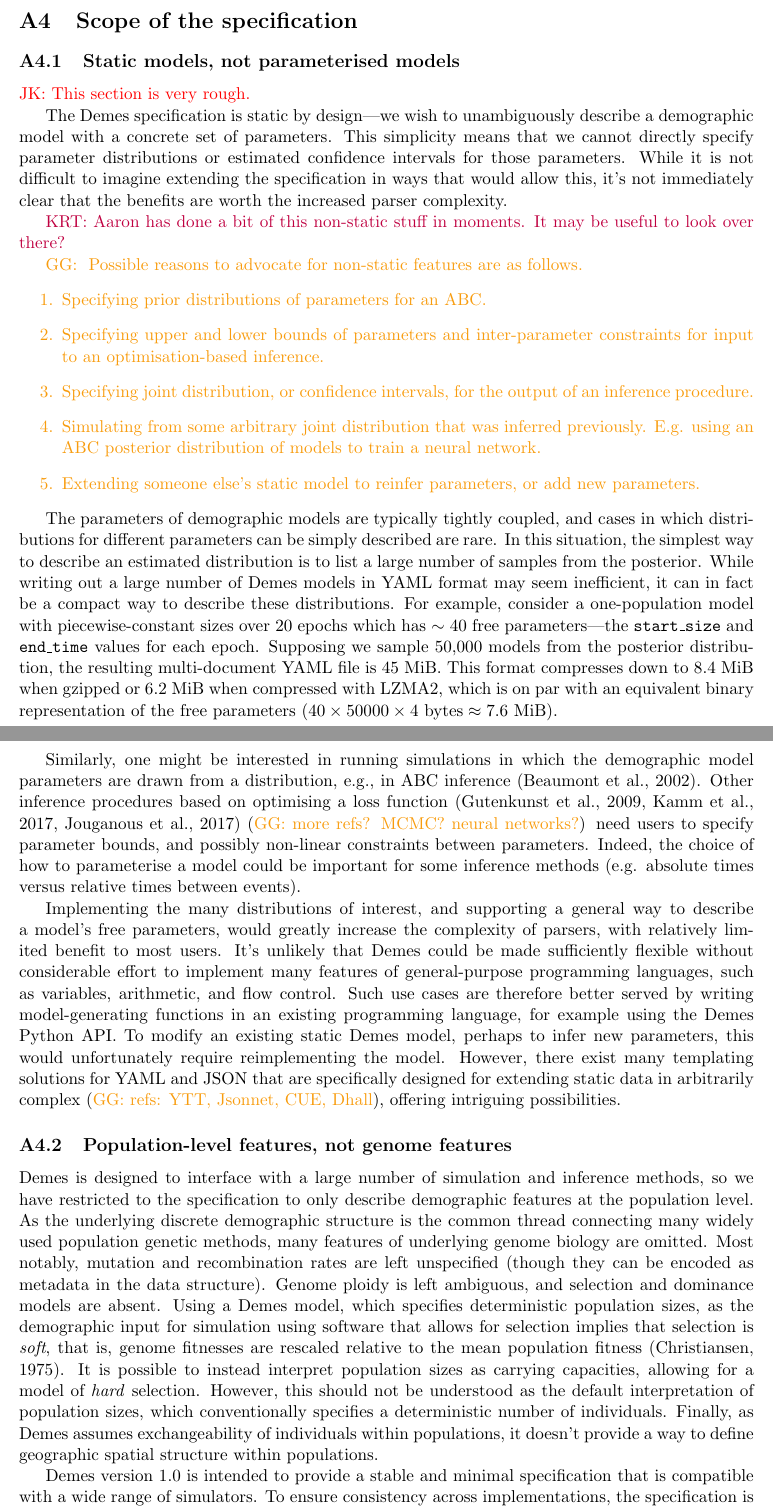
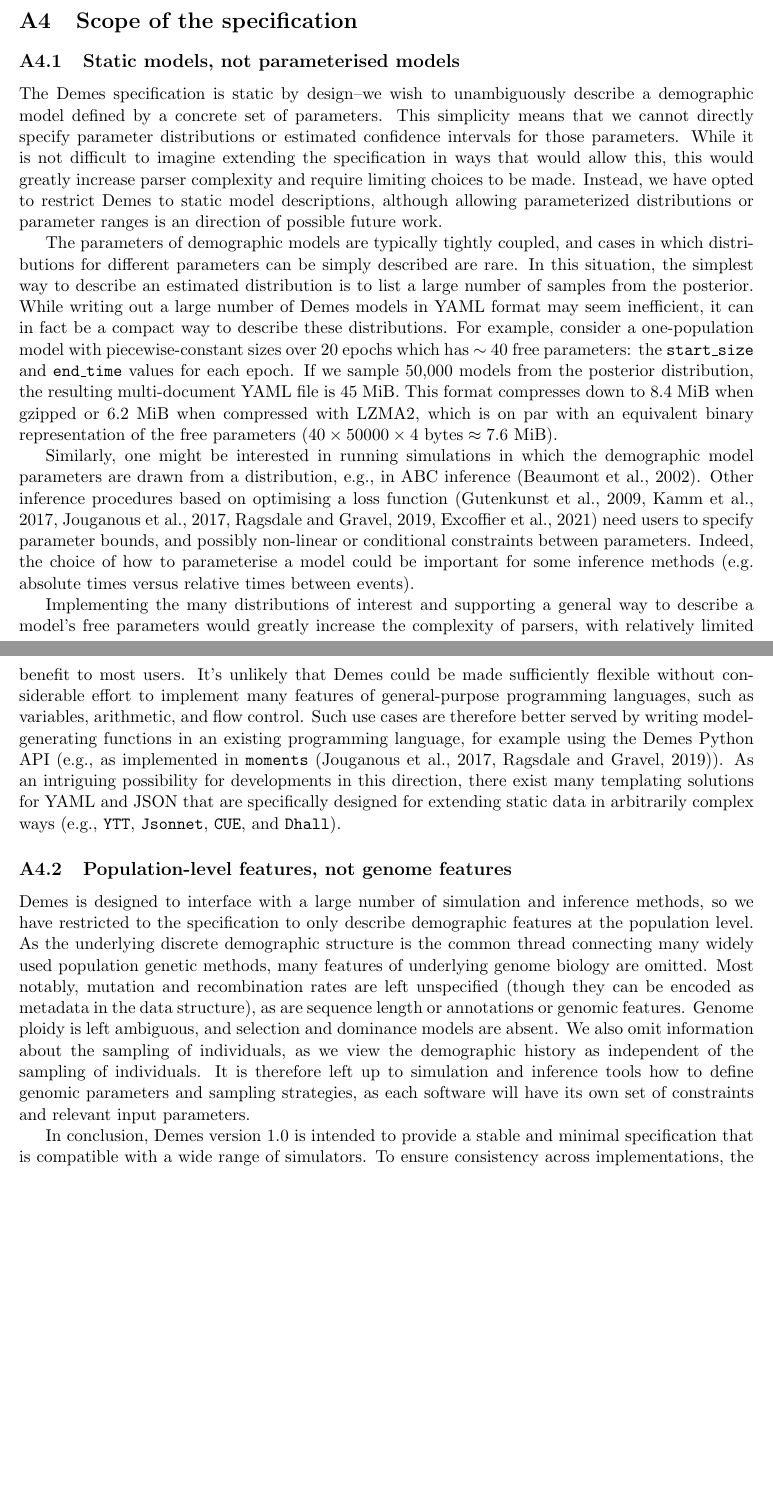
Before and after one commit to popsim-consortium/demes-paper, a LaTeX paper (paper.tex): two parts of pages 15 and 16 of 18, joined at a grey line, cut so that both start at the same text, the shorter picture padded with empty space. Compiled offline with pdfLaTeX; a missing bibliography style is replaced by a similar one.

Commit message:
edits to the scope section in appendix

```diff
--- a/paper.tex
+++ b/paper.tex
@@ -746,35 +746,39 @@ providing a solid foundation for the software ecosystem.
 \subsection{Static models, not parameterised models}
 \label{sec:appendix-static}
 
-\jkcomment{This section is very rough.}
-
 % https://github.com/popsim-consortium/demes-paper/issues/3
 
-The Demes specification is static by design---we wish to
-unambiguously describe a demographic model with a concrete set
+The Demes specification is static by design--we wish to
+unambiguously describe a demographic model defined by a concrete set
 of parameters. This simplicity means that we cannot directly
 specify parameter distributions or estimated confidence intervals
 for those parameters. While it is not difficult to imagine extending
-the specification in ways that would allow this, it's not immediately
-clear that the benefits are worth the increased parser complexity.
+the specification in ways that would allow this, this would greatly
+increase parser complexity and require limiting choices to be made.
+Instead, we have opted to restrict Demes to static model descriptions,
+although allowing parameterized distributions or parameter ranges
+is an direction of possible future work.
 
-\krtcomment{Aaron has done a bit of this non-static stuff in moments.  It may be useful to look over there?}
+%\krtcomment{
+%    Aaron has done a bit of this non-static stuff in moments.
+%    It may be useful to look over there?
+%}
 
-\ggcomment{
-Possible reasons to advocate for non-static features are as follows.
-\begin{enumerate}
-\item Specifying prior distributions of parameters for an ABC.
-\item Specifying upper and lower bounds of parameters and inter-parameter
-      constraints for input to an optimisation-based inference.
-\item Specifying joint distribution, or confidence intervals, for the output of
-      an inference procedure.
-\item Simulating from some arbitrary joint distribution that was inferred
-      previously. E.g. using an ABC posterior distribution of models to
-      train a neural network.
-\item Extending someone else's static model to reinfer parameters,
-      or add new parameters.
-\end{enumerate}
-}
+%\ggcomment{
+%Possible reasons to advocate for non-static features are as follows.
+%\begin{enumerate}
+%\item Specifying prior distributions of parameters for an ABC.
+%\item Specifying upper and lower bounds of parameters and inter-parameter
+%      constraints for input to an optimisation-based inference.
+%\item Specifying joint distribution, or confidence intervals, for the output of
+%      an inference procedure.
+%\item Simulating from some arbitrary joint distribution that was inferred
+%      previously. E.g. using an ABC posterior distribution of models to
+%      train a neural network.
+%\item Extending someone else's static model to reinfer parameters,
+%      or add new parameters.
+%\end{enumerate}
+%}
 
 The parameters of
 demographic models are typically tightly coupled, and cases in which
@@ -785,8 +789,8 @@ the posterior. While writing out a large number of Demes models in
 YAML format may seem inefficient, it can in fact be a compact
 way to describe these distributions.
 For example, consider a one-population model with piecewise-constant sizes over
-20 epochs which has $\sim$~40 free parameters---the \texttt{start\_size} and
-\texttt{end\_time} values for each epoch. Supposing we sample 50,000 models
+20 epochs which has $\sim$~40 free parameters: the \texttt{start\_size} and
+\texttt{end\_time} values for each epoch. If we sample 50,000 models
 from the posterior distribution, the resulting multi-document YAML file is
 45~MiB.
 This format compresses down to 8.4~MiB when gzipped or 6.2~MiB
@@ -798,15 +802,15 @@ Similarly, one might be interested in running simulations in which
 the demographic model parameters are drawn from a distribution, e.g.,
 in ABC inference~\citep{beaumont2002approximate}.
 Other inference procedures based on optimising a loss function
-\citep{gutenkunst2009inferring,kamm2017efficient,jouganous2017inferring}
-(\ggcomment{more refs? MCMC? neural networks?})
+\citep{gutenkunst2009inferring,kamm2017efficient,jouganous2017inferring,ragsdale2019models,excoffier2021fastsimcoal2}
+%(\ggcomment{more refs? MCMC? neural networks?})
 need users to specify parameter bounds,
-and possibly non-linear constraints between parameters.
+and possibly non-linear or conditional constraints between parameters.
 Indeed, the choice of how to parameterise a model could be important for
 some inference methods (e.g. absolute times versus relative times between events).
 
-Implementing the many distributions of interest, and supporting a general
-way to describe a model's free parameters, would greatly increase the
+Implementing the many distributions of interest and supporting a general
+way to describe a model's free parameters would greatly increase the
 complexity of parsers, with relatively limited benefit to most users.
 It's unlikely that Demes could be made sufficiently
 flexible without considerable effort to implement many features of
@@ -814,13 +818,16 @@ general-purpose programming languages, such as variables, arithmetic,
 and flow control.
 Such use cases are therefore better served by writing model-generating
 functions in an existing programming language, for example
-using the Demes Python API.
-To modify an existing static Demes model, perhaps to infer new parameters,
-this would unfortunately require reimplementing the model.
-However, there exist many templating solutions for YAML and JSON that are
-specifically designed for extending static data in arbitrarily complex
-(\ggcomment{refs: YTT, Jsonnet, CUE, Dhall}),
-offering intriguing possibilities.
+using the Demes Python API (e.g., as implemented in \moments\
+\citep{jouganous2017inferring,ragsdale2019models}).
+%To modify an existing static Demes model, perhaps to infer new parameters,
+%this would unfortunately require reimplementing the model.
+As an intriguing possibility for developments in this direction,
+there exist many templating solutions for YAML and JSON that are
+specifically designed for extending static data in arbitrarily complex ways
+(e.g., \texttt{YTT}, \texttt{Jsonnet}, \texttt{CUE}, and \texttt{Dhall}).
+%\citep{ytt,jsonnet,cue,dhall}.
+%(\ggcomment{refs: YTT, Jsonnet, CUE, Dhall}).
 
 
 \subsection{Population-level features, not genome features}
@@ -832,19 +839,16 @@ demographic features at the population level. As the underlying discrete
 demographic structure is the common thread connecting many widely used
 population genetic methods, many features of underlying genome biology are
 omitted. Most notably, mutation and recombination rates are left unspecified
-(though they can be encoded as metadata in the data structure). Genome ploidy
-is left ambiguous, and selection and dominance models are absent. Using a Demes
-model, which specifies deterministic population sizes, as the demographic input
-for simulation using software that allows for selection implies that selection
-is \emph{soft}, that is, genome fitnesses are rescaled relative to the mean
-population fitness \citep{christiansen1975hard}. It is possible to instead
-interpret population sizes as carrying capacities, allowing for a model of
-\emph{hard} selection. However, this should not be understood as the default
-interpretation of population sizes, which conventionally specifies a
-deterministic number of individuals. Finally, as Demes assumes exchangeability
-of individuals within populations, it doesn't provide a way to define geographic
-spatial structure within populations.
+(though they can be encoded as metadata in the data structure), as are
+sequence length or annotations or genomic features.
+Genome ploidy is left ambiguous, and selection and dominance models are absent.
+We also omit information about the sampling of individuals, as we view
+the demographic history as independent of the sampling of individuals.
+It is therefore left up to simulation and inference tools how to define
+genomic parameters and sampling strategies, as each software will have its
+own set of constraints and relevant input parameters.
 
+In conclusion,
 Demes version 1.0 is intended to provide a stable and minimal specification
 that is compatible with a wide range of simulators. To ensure consistency
 across implementations, the specification is versioned and we commit to
```
Also changed, not shown: paper.bib (+37 -0 lines), paper.tex (2 more changed lines).
